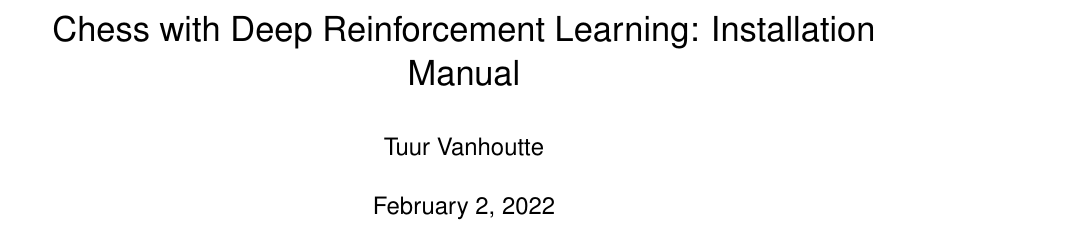
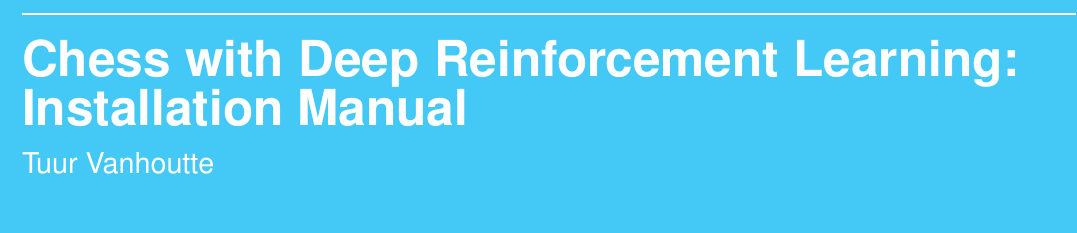
Before and after one commit to zjeffer/chess-deep-rl, a LaTeX document (documents/installation-manual/installation-manual.tex): part of page 1 of 3, cut so that both start at the same text, the shorter picture padded with empty space. Compiled offline with pdfLaTeX.

Commit message:
installation manual: layout and background changes

```diff
--- a/documents/installation-manual/installation-manual.tex
+++ b/documents/installation-manual/installation-manual.tex
@@ -9,7 +9,7 @@
 \usepackage{amsmath}
 \usepackage{wrapfig}
 \usepackage[parfill]{parskip}
-
+\usepackage{eso-pic}
 
 \usepackage{tcolorbox}
 
@@ -39,8 +39,8 @@
 \usepackage{upquote}
 \usepackage{color}
 
+\definecolor{titlepagecolor}{RGB}{68,200,245}
+
 \begin{document}
 
 \begin{titlepage}
-    \author{Tuur Vanhoutte}
-    \title{Chess with Deep Reinforcement Learning: Installation Manual}
@@ -46,0 +54,10 @@
+    \color{white}
+    \par
+    \noindent
+    \color{white}
+    \makebox[0pt][l]{\rule{1.3\textwidth}{1pt}}
+    \par\medskip
+    {\noindent \Huge\textbf{\textsf{Chess with Deep Reinforcement Learning: Installation Manual}}}
+    \par\medskip
+    {\noindent\Large\textsf{Tuur Vanhoutte}}
+    \par
@@ -48,7 +68,5 @@
 
 \pagenumbering{gobble}
-\maketitle
-\newpage
 \tableofcontents
 \newpage
 
```
Also changed, not shown: documents/installation-manual/img/background.png (added), documents/installation-manual/installation-manual.pdf, documents/installation-manual/installation-manual.tex (21 more changed lines).
